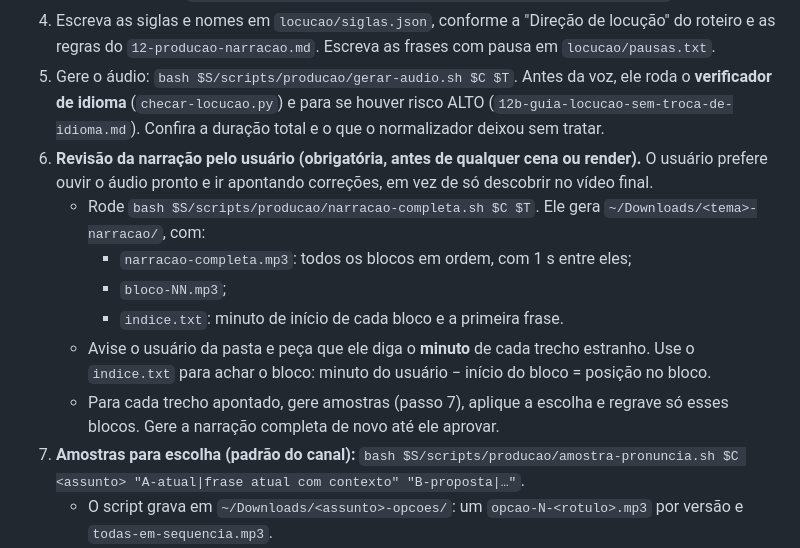
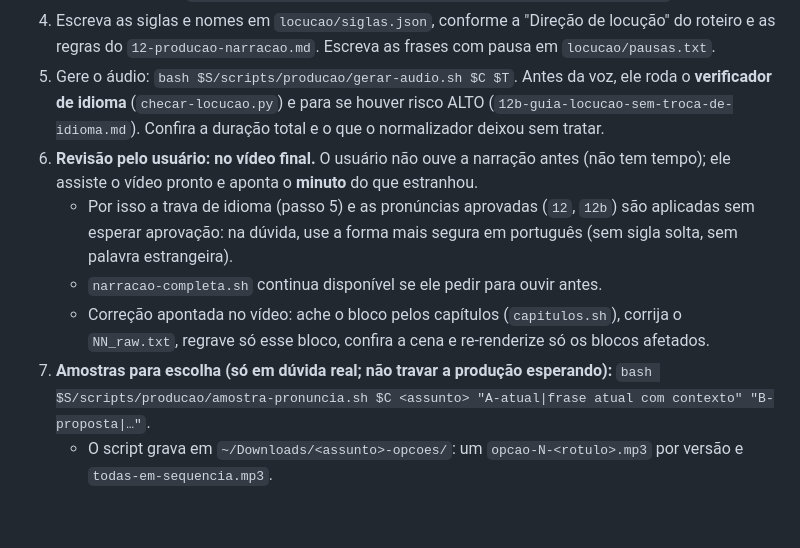
Before and after one commit to medmedson/roterista-criador, a Markdown page: references/10-producao-visao-geral.md, the part around the change. Drawn GitHub-style; blank space fills up the shorter version.

Commit message:
Revisão pelo usuário no vídeo final; SAMU = Samu
Co-Authored-By: Claude Opus 5.5 <noreply@anthropic.com>

```diff
--- a/references/10-producao-visao-geral.md
+++ b/references/10-producao-visao-geral.md
@@ -44,14 +44,11 @@ S = pasta da skill; C = pasta do canal; T = tema.
 3. Extraia a locução: `python3 $S/scripts/producao/extrair-locucao.py $C/projetos/$T`.
 4. Escreva as siglas e nomes em `locucao/siglas.json`, conforme a "Direção de locução" do roteiro e as regras do `12-producao-narracao.md`. Escreva as frases com pausa em `locucao/pausas.txt`.
 5. Gere o áudio: `bash $S/scripts/producao/gerar-audio.sh $C $T`. Antes da voz, ele roda o **verificador de idioma** (`checar-locucao.py`) e para se houver risco ALTO (`12b-guia-locucao-sem-troca-de-idioma.md`). Confira a duração total e o que o normalizador deixou sem tratar.
-6. **Revisão da narração pelo usuário (obrigatória, antes de qualquer cena ou render).** O usuário prefere ouvir o áudio pronto e ir apontando correções, em vez de só descobrir no vídeo final.
-   - Rode `bash $S/scripts/producao/narracao-completa.sh $C $T`. Ele gera `~/Downloads/<tema>-narracao/`, com:
-     - `narracao-completa.mp3`: todos os blocos em ordem, com 1 s entre eles;
-     - `bloco-NN.mp3`;
-     - `indice.txt`: minuto de início de cada bloco e a primeira frase.
-   - Avise o usuário da pasta e peça que ele diga o **minuto** de cada trecho estranho. Use o `indice.txt` para achar o bloco: minuto do usuário − início do bloco = posição no bloco.
-   - Para cada trecho apontado, gere amostras (passo 7), aplique a escolha e regrave só esses blocos. Gere a narração completa de novo até ele aprovar.
-7. **Amostras para escolha (padrão do canal):** `bash $S/scripts/producao/amostra-pronuncia.sh $C <assunto> "A-atual|frase atual com contexto" "B-proposta|…"`.
+6. **Revisão pelo usuário: no vídeo final.** O usuário não ouve a narração antes (não tem tempo); ele assiste o vídeo pronto e aponta o **minuto** do que estranhou.
+   - Por isso a trava de idioma (passo 5) e as pronúncias aprovadas (`12`, `12b`) são aplicadas sem esperar aprovação: na dúvida, use a forma mais segura em português (sem sigla solta, sem palavra estrangeira).
+   - `narracao-completa.sh` continua disponível se ele pedir para ouvir antes.
+   - Correção apontada no vídeo: ache o bloco pelos capítulos (`capitulos.sh`), corrija o `NN_raw.txt`, regrave só esse bloco, confira a cena e re-renderize só os blocos afetados.
+7. **Amostras para escolha (só em dúvida real; não travar a produção esperando):** `bash $S/scripts/producao/amostra-pronuncia.sh $C <assunto> "A-atual|frase atual com contexto" "B-proposta|…"`.
    - O script grava em `~/Downloads/<assunto>-opcoes/`: um `opcao-N-<rotulo>.mp3` por versão e `todas-em-sequencia.mp3`.
    - Sempre em Downloads, nunca só como anexo, porque o anexo no chat nem sempre abre para o usuário.
    - A primeira opção é sempre a atual (A). Cada amostra tem uma frase de contexto, nunca a palavra sozinha.
```
Also changed, not shown: references/12-producao-narracao.md (+1 -0 lines), references/17-producao-como-fazer-igual.md (+1 -1 lines).
